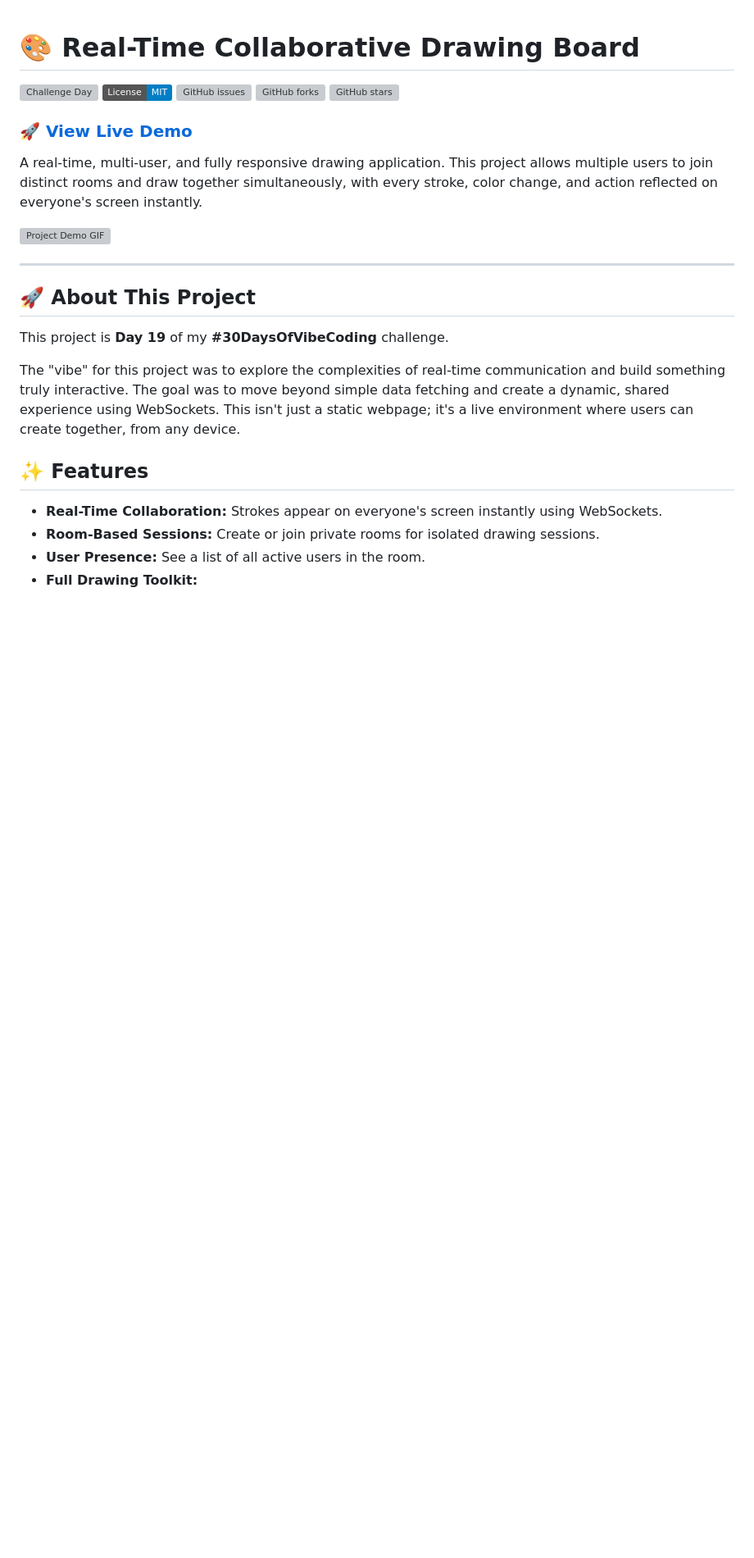
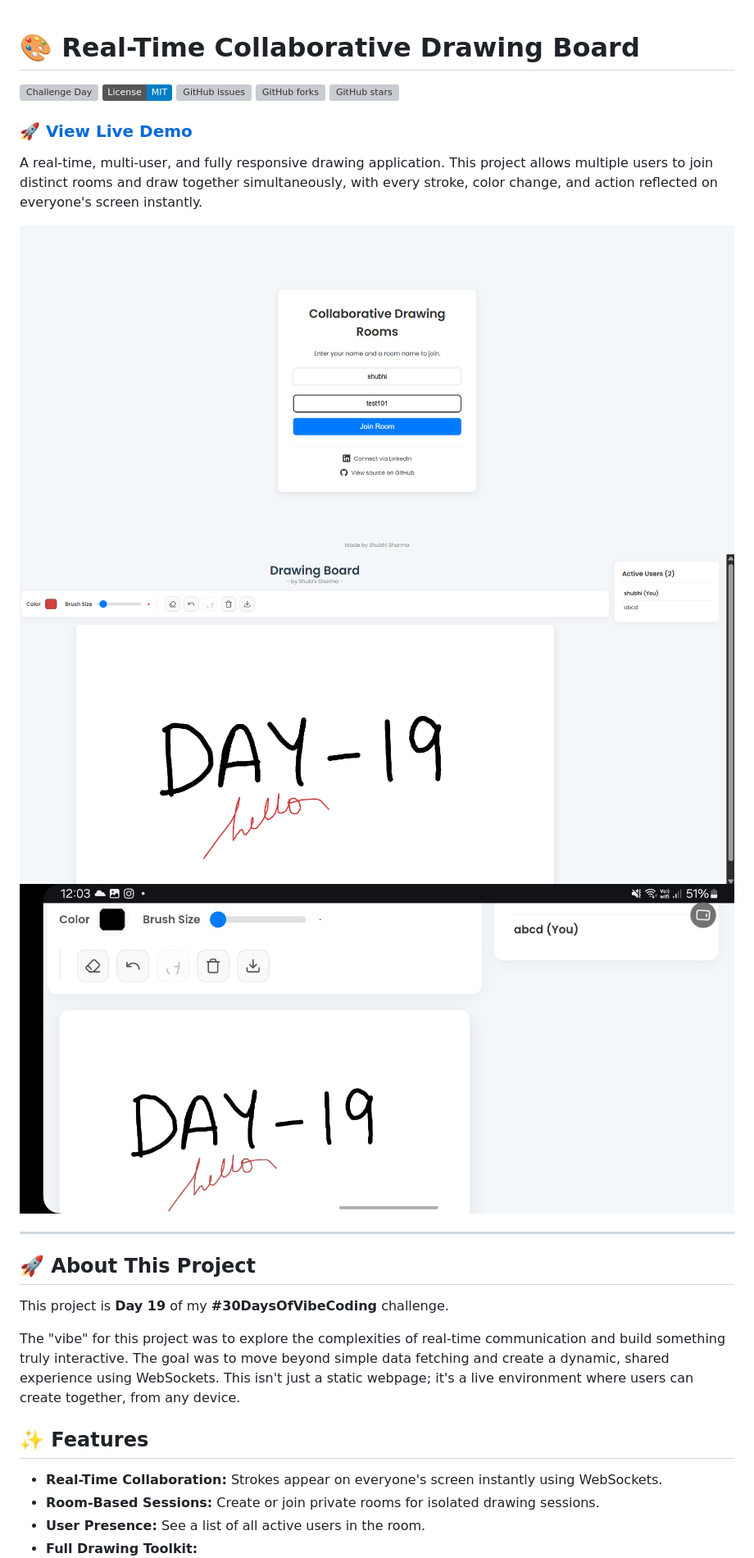
Before and after one commit to shvbhii/collaborative-drawing-app, a Markdown page: README.md, the part around the change. Shown: that part at 82% size. Drawn GitHub-style; pictures changed too: public/Screenshot 2025-07-20 000137.png (added), public/Screenshot 2025-07-20 000359.png (added), public/WhatsApp Image 2025-07-20 at 12.17.16 AM.jpeg (added); badges without logos; blank space fills up the shorter version; grey boxes are pictures that could not be loaded.

```diff
--- a/README.md
+++ b/README.md
@@ -11,7 +11,9 @@
 
 A real-time, multi-user, and fully responsive drawing application. This project allows multiple users to join distinct rooms and draw together simultaneously, with every stroke, color change, and action reflected on everyone's screen instantly.
 
-![Project Demo GIF](./)
+![Project Demo GIF](./public/Screenshot%202025-07-20%20000137.png)
+![Project Demo GIF](./public/Screenshot%202025-07-20%20000359.png)
+![Project Demo GIF](./public/WhatsApp%20Image%202025-07-20%20at%2012.17.16%20AM.jpeg)
 
 
 ---
```
